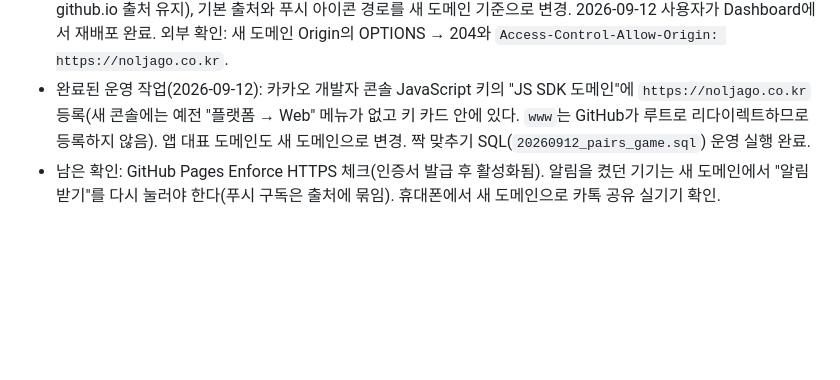
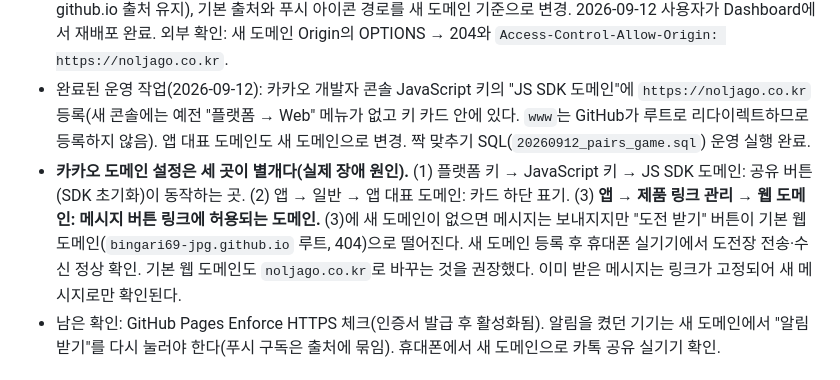
Before and after one commit to bingari69-jpg/couple-test, a Markdown page: HANDOFF.md, the part around the change. Drawn GitHub-style; blank space fills up the shorter version.

Commit message:
HANDOFF: Kakao product-link web domain was the cause of the 404 share button; domain move verified on device
Co-Authored-By: Claude Fable 5.1 <noreply@anthropic.com>

```diff
--- a/HANDOFF.md
+++ b/HANDOFF.md
@@ -20,6 +20,7 @@
 - `assets/result-notify.js`의 서비스 워커 경로는 `/couple-test/` 여부를 보고 고르므로 그대로 둔다(새 도메인에서는 `/sw.js`).
 - Edge Function `clever-service`: 허용 출처에 `https://noljago.co.kr`, `https://www.noljago.co.kr` 추가(옛 github.io 출처 유지), 기본 출처와 푸시 아이콘 경로를 새 도메인 기준으로 변경. 2026-09-12 사용자가 Dashboard에서 재배포 완료. 외부 확인: 새 도메인 Origin의 OPTIONS → 204와 `Access-Control-Allow-Origin: https://noljago.co.kr`.
 - 완료된 운영 작업(2026-09-12): 카카오 개발자 콘솔 JavaScript 키의 "JS SDK 도메인"에 `https://noljago.co.kr` 등록(새 콘솔에는 예전 "플랫폼 → Web" 메뉴가 없고 키 카드 안에 있다. `www`는 GitHub가 루트로 리다이렉트하므로 등록하지 않음). 앱 대표 도메인도 새 도메인으로 변경. 짝 맞추기 SQL(`20260912_pairs_game.sql`) 운영 실행 완료.
+- **카카오 도메인 설정은 세 곳이 별개다(실제 장애 원인).** (1) 플랫폼 키 → JavaScript 키 → JS SDK 도메인: 공유 버튼(SDK 초기화)이 동작하는 곳. (2) 앱 → 일반 → 앱 대표 도메인: 카드 하단 표기. (3) **앱 → 제품 링크 관리 → 웹 도메인: 메시지 버튼 링크에 허용되는 도메인.** (3)에 새 도메인이 없으면 메시지는 보내지지만 "도전 받기" 버튼이 기본 웹 도메인(`bingari69-jpg.github.io` 루트, 404)으로 떨어진다. 새 도메인 등록 후 휴대폰 실기기에서 도전장 전송·수신 정상 확인. 기본 웹 도메인도 `noljago.co.kr`로 바꾸는 것을 권장했다. 이미 받은 메시지는 링크가 고정되어 새 메시지로만 확인된다.
 - 남은 확인: GitHub Pages Enforce HTTPS 체크(인증서 발급 후 활성화됨). 알림을 켰던 기기는 새 도메인에서 "알림 받기"를 다시 눌러야 한다(푸시 구독은 출처에 묶임). 휴대폰에서 새 도메인으로 카톡 공유 실기기 확인.
 
 ## 작업 디렉터리 주의사항
```
